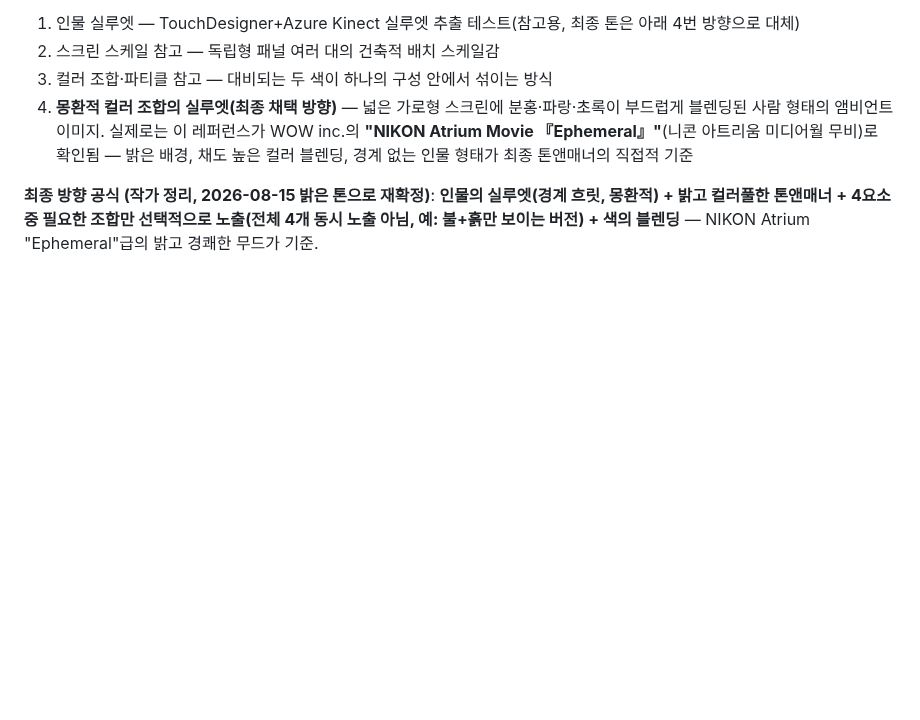
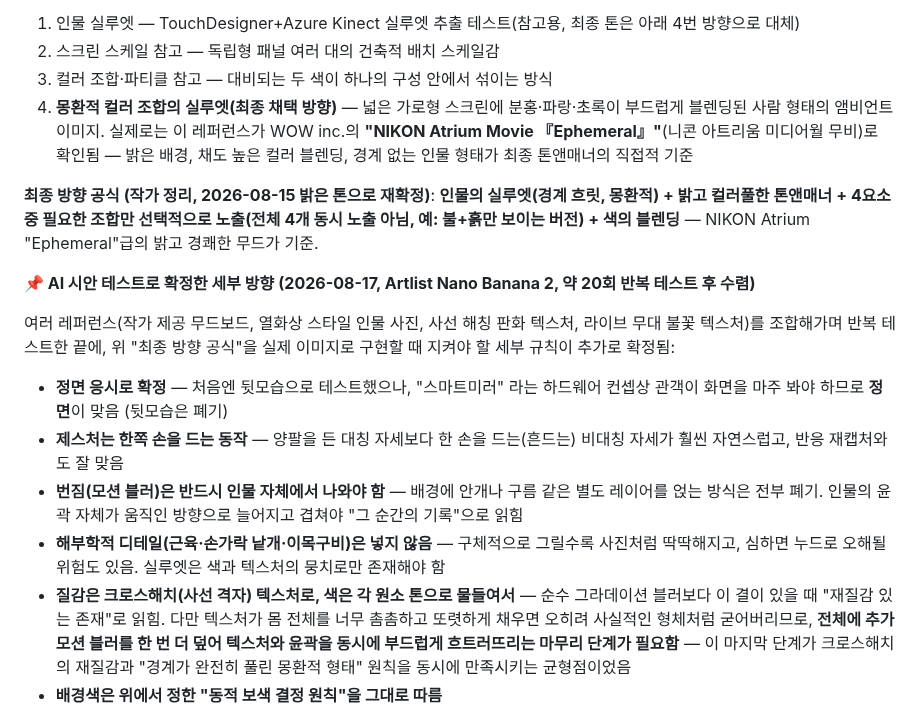
Before and after one commit to viewvision/art-grants-alert, a Markdown page: Project_감정의인상.md, the part around one of its changes. Drawn GitHub-style; blank space fills up the shorter version.

Commit message:
AI 시안 테스트로 검증한 키비주얼 세부 방향 확정 (정면 응시, 한손 제스처, 인물기원 모션블러, 크로스해치+블러 마무리)
약 20회 반복 테스트(Artlist Nano Banana 2)를 거쳐 최종 방향 공식을
실제 이미지로 구현할 때의 세부 규칙을 확정: 스마트미러 논리상 정면
응시로 확정(뒷모습 폐기), 비대칭 한손 제스처, 번짐은 인물 자체에서만
발생, 해부학적 디테일 배제, 크로스해치 텍스처 위에 전체 모션블러를
한 번 더 덮는 마무리 단계가 재질감과 몽환적 경계를 동시에 만족시키는
균형점이었음을 기록.

Co-Authored-By: Claude Opus 5 <noreply@anthropic.com>
Claude-Session: https://claude.ai/code/session_01T4Li1VRYBxd7vcjgf8Yaxu

```diff
--- a/Project_감정의인상.md
+++ b/Project_감정의인상.md
@@ -953,3 +953,32 @@ arousal, 숫자 몇 개)만 로컬에 저장**한다. 관람객이 없을 때는
 중 필요한 조합만 선택적으로 노출(전체 4개 동시 노출 아님, 예: 불+흙만
 보이는 버전) + 색의 블렌딩** — NIKON Atrium "Ephemeral"급의 밝고
 경쾌한 무드가 기준.
+
+**📌 AI 시안 테스트로 확정한 세부 방향 (2026-08-17, Artlist Nano Banana 2,
+약 20회 반복 테스트 후 수렴)**
+
+여러 레퍼런스(작가 제공 무드보드, 열화상 스타일 인물 사진, 사선 해칭
+판화 텍스처, 라이브 무대 불꽃 텍스처)를 조합해가며 반복 테스트한 끝에,
+위 "최종 방향 공식"을 실제 이미지로 구현할 때 지켜야 할 세부 규칙이
+추가로 확정됨:
+
+- **정면 응시로 확정** — 처음엔 뒷모습으로 테스트했으나, "스마트미러"
+  라는 하드웨어 컨셉상 관객이 화면을 마주 봐야 하므로 **정면**이 맞음
+  (뒷모습은 폐기)
+- **제스처는 한쪽 손을 드는 동작** — 양팔을 든 대칭 자세보다 한 손을
+  드는(흔드는) 비대칭 자세가 훨씬 자연스럽고, 반응 재캡처와도 잘 맞음
+- **번짐(모션 블러)은 반드시 인물 자체에서 나와야 함** — 배경에 안개나
+  구름 같은 별도 레이어를 얹는 방식은 전부 폐기. 인물의 윤곽 자체가
+  움직인 방향으로 늘어지고 겹쳐야 "그 순간의 기록"으로 읽힘
+- **해부학적 디테일(근육·손가락 낱개·이목구비)은 넣지 않음** — 구체적으로
+  그릴수록 사진처럼 딱딱해지고, 심하면 누드로 오해될 위험도 있음.
+  실루엣은 색과 텍스처의 뭉치로만 존재해야 함
+- **질감은 크로스해치(사선 격자) 텍스처로, 색은 각 원소 톤으로 물들여서**
+  — 순수 그라데이션 블러보다 이 결이 있을 때 "재질감 있는 존재"로
+  읽힘. 다만 텍스처가 몸 전체를 너무 촘촘하고 또렷하게 채우면 오히려
+  사실적인 형체처럼 굳어버리므로, **전체에 추가 모션 블러를 한 번 더
+  덮어 텍스처와 윤곽을 동시에 부드럽게 흐트러뜨리는 마무리 단계가
+  필요함** — 이 마지막 단계가 크로스해치의 재질감과 "경계가 완전히
+  풀린 몽환적 형태" 원칙을 동시에 만족시키는 균형점이었음
+- **배경색은 위에서 정한 "동적 보색 결정 원칙"을 그대로 따름**
+
```
Also changed, not shown: other parts of Project_감정의인상.md (+7 -0 lines).
